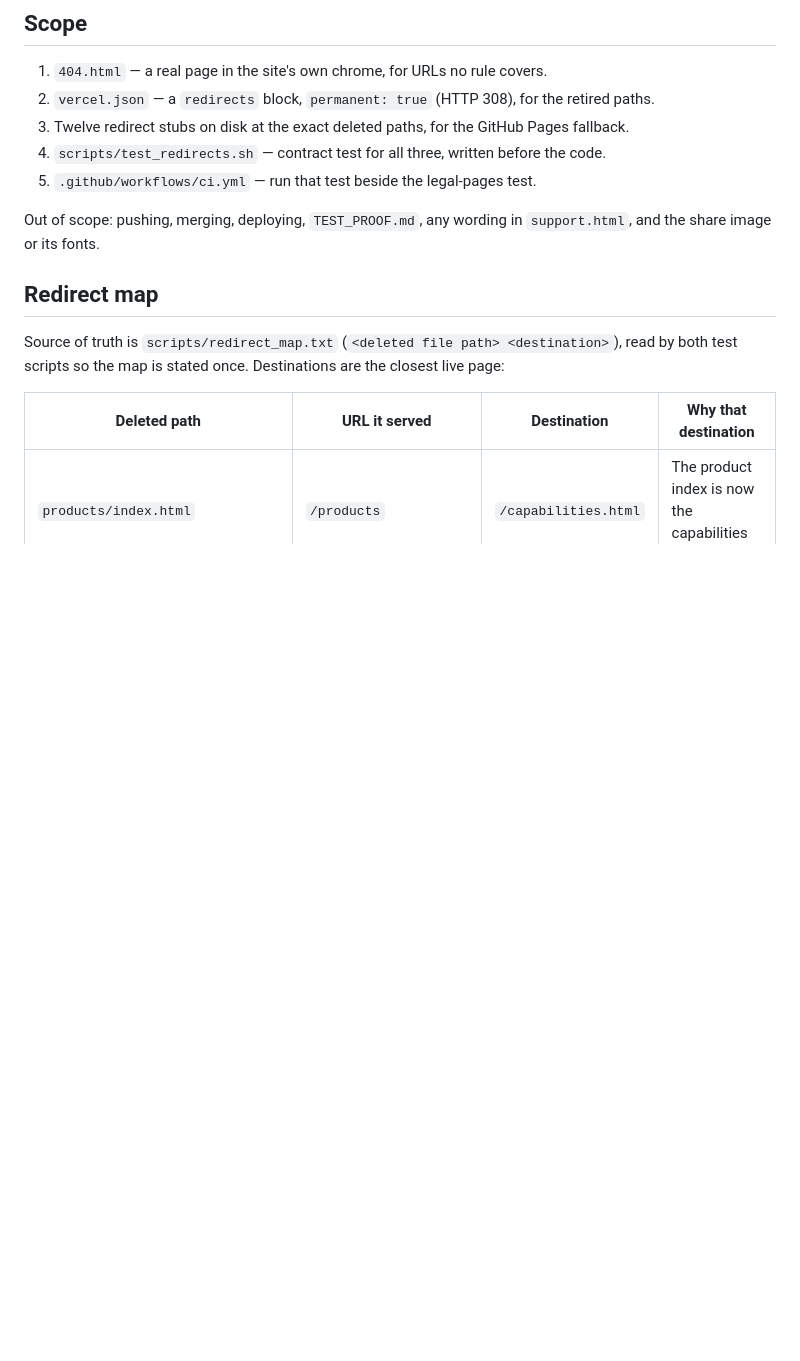
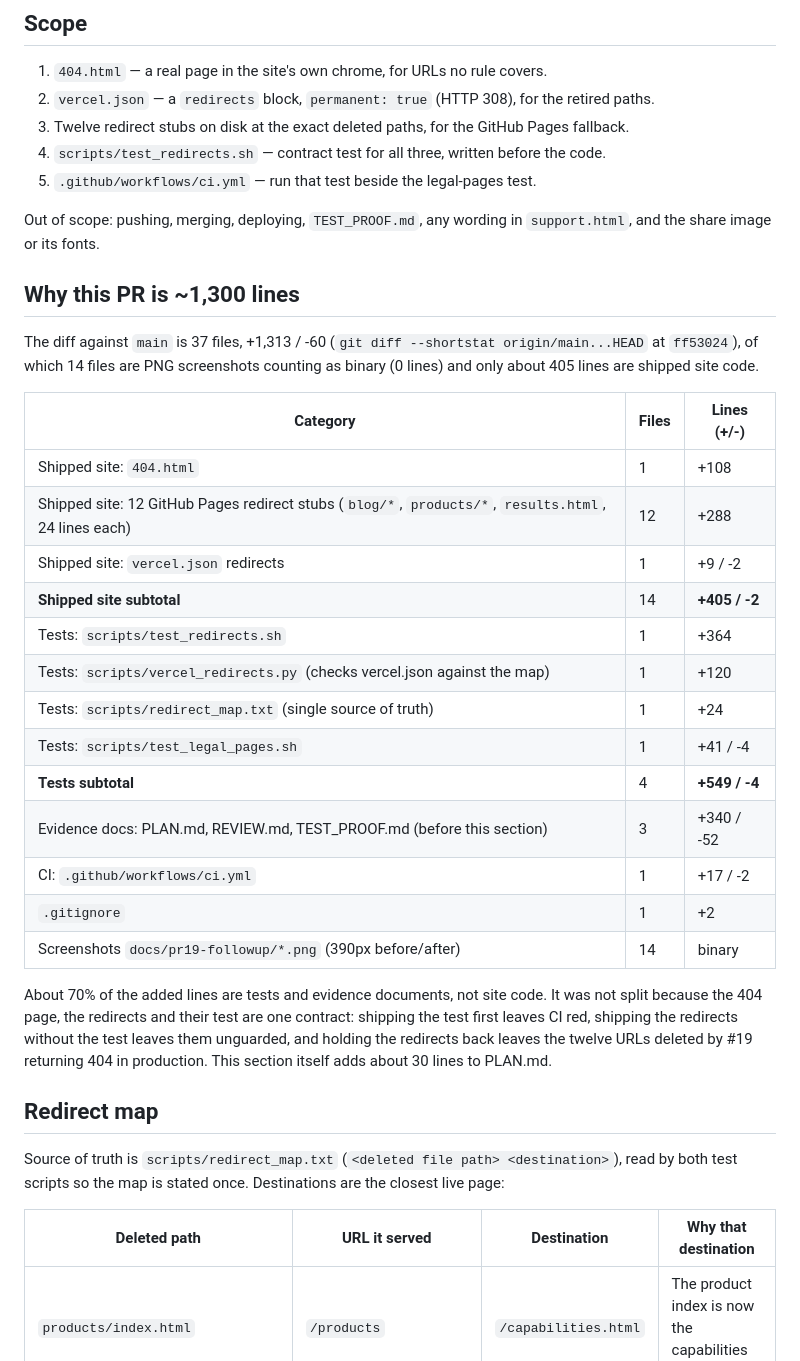
Before and after one commit to RadwanJama01/codaintel.github.io, a Markdown page: PLAN.md, the part around the change. Drawn GitHub-style; blank space fills up the shorter version.

Commit message:
docs(plan): explain PR #20 line count by category
Co-Authored-By: Claude <noreply@anthropic.com>

```diff
--- a/PLAN.md
+++ b/PLAN.md
@@ -26,6 +26,34 @@ Neither host currently has a branded 404 page either.
 
 Out of scope: pushing, merging, deploying, `TEST_PROOF.md`, any wording in `support.html`,
 and the share image or its fonts.
+
+## Why this PR is ~1,300 lines
+
+The diff against `main` is 37 files, +1,313 / -60 (`git diff --shortstat origin/main...HEAD`
+at `ff53024`), of which 14 files are PNG screenshots counting as binary (0 lines) and only
+about 405 lines are shipped site code.
+
+| Category | Files | Lines (+/-) |
+|---|---|---|
+| Shipped site: `404.html` | 1 | +108 |
+| Shipped site: 12 GitHub Pages redirect stubs (`blog/*`, `products/*`, `results.html`, 24 lines each) | 12 | +288 |
+| Shipped site: `vercel.json` redirects | 1 | +9 / -2 |
+| **Shipped site subtotal** | 14 | **+405 / -2** |
+| Tests: `scripts/test_redirects.sh` | 1 | +364 |
+| Tests: `scripts/vercel_redirects.py` (checks vercel.json against the map) | 1 | +120 |
+| Tests: `scripts/redirect_map.txt` (single source of truth) | 1 | +24 |
+| Tests: `scripts/test_legal_pages.sh` | 1 | +41 / -4 |
+| **Tests subtotal** | 4 | **+549 / -4** |
+| Evidence docs: PLAN.md, REVIEW.md, TEST_PROOF.md (before this section) | 3 | +340 / -52 |
+| CI: `.github/workflows/ci.yml` | 1 | +17 / -2 |
+| `.gitignore` | 1 | +2 |
+| Screenshots `docs/pr19-followup/*.png` (390px before/after) | 14 | binary |
+
+About 70% of the added lines are tests and evidence documents, not site code. It was not
+split because the 404 page, the redirects and their test are one contract: shipping the
+test first leaves CI red, shipping the redirects without the test leaves them unguarded,
+and holding the redirects back leaves the twelve URLs deleted by #19 returning 404 in
+production. This section itself adds about 30 lines to PLAN.md.
 
 ## Redirect map
 
```
